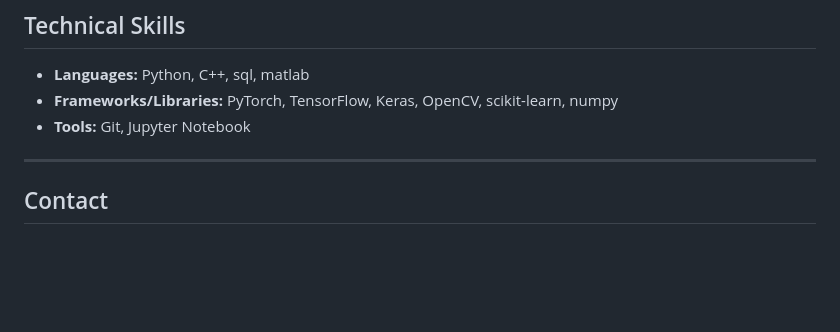
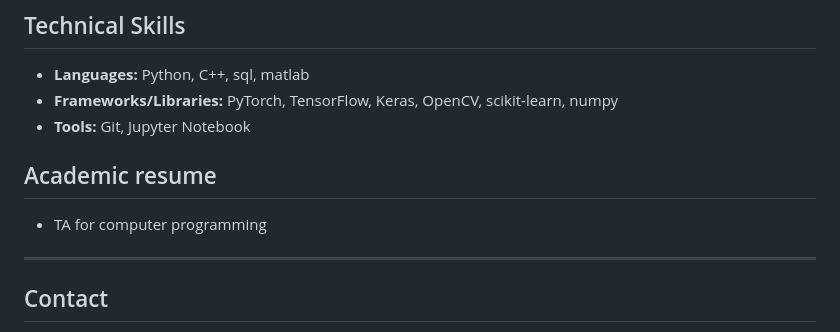
Before and after one commit to erfan-mahdavi/erfan-mahdavi.github.io, a Markdown page: README.md, the part around the change. GitHub-like rendering; blank space fills up the shorter version.

```diff
--- a/README.md
+++ b/README.md
@@ -53,6 +53,8 @@ I developed a snake game in C++ that challenges players to navigate their snake,
 - **Frameworks/Libraries:** PyTorch, TensorFlow, Keras, OpenCV, scikit-learn, numpy
 - **Tools:** Git, Jupyter Notebook
 
+## Academic resume
+- TA for computer programming
 ---
 
 ## Contact
```
